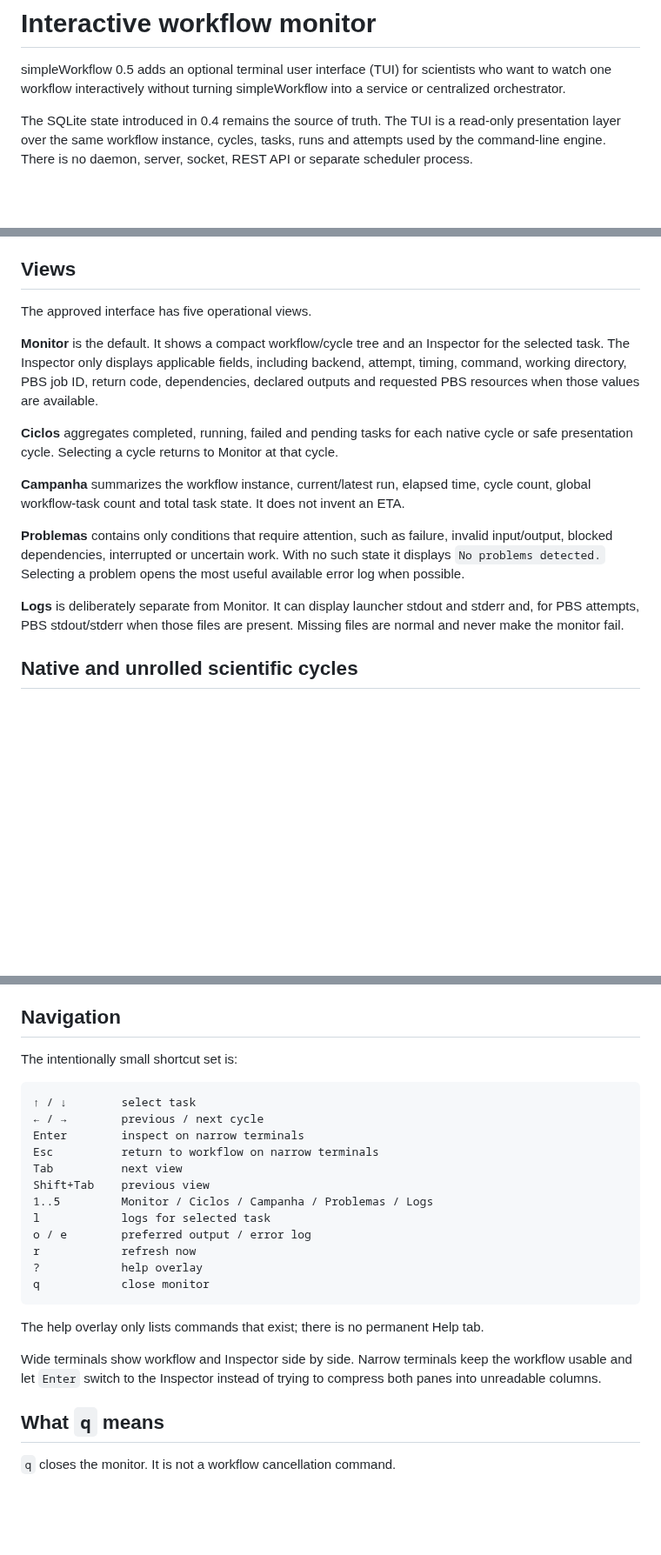
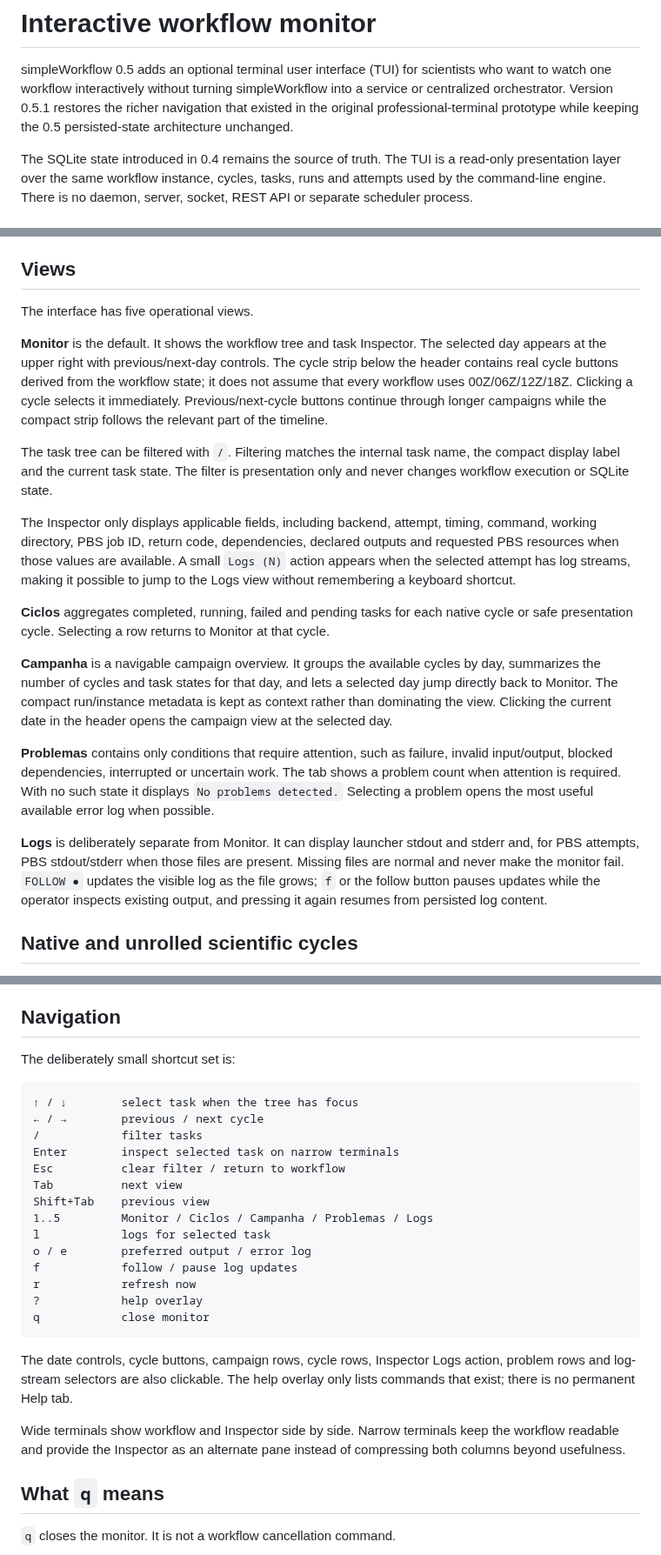
Before and after one commit to joaogerd/simpleWorkflow, a Markdown page: docs/interactive-monitor.md, 3 parts joined by grey strips. Shown at 87% size. Rendered like a GitHub page; blank space fills up the shorter version.

Commit message:
docs: document interactive campaign navigation

````diff
--- a/docs/interactive-monitor.md
+++ b/docs/interactive-monitor.md
@@ -2,7 +2,9 @@
 
 simpleWorkflow 0.5 adds an optional terminal user interface (TUI) for scientists
 who want to watch one workflow interactively without turning simpleWorkflow into
-a service or centralized orchestrator.
+a service or centralized orchestrator. Version 0.5.1 restores the richer
+navigation that existed in the original professional-terminal prototype while
+keeping the 0.5 persisted-state architecture unchanged.
 
 The SQLite state introduced in 0.4 remains the source of truth. The TUI is a
 read-only presentation layer over the same workflow instance, cycles, tasks,
@@ -105,30 +107,48 @@ scheduler independently of the workflow engine.
 
 ## Views
 
-The approved interface has five operational views.
+The interface has five operational views.
 
-**Monitor** is the default. It shows a compact workflow/cycle tree and an
-Inspector for the selected task. The Inspector only displays applicable fields,
-including backend, attempt, timing, command, working directory, PBS job ID,
-return code, dependencies, declared outputs and requested PBS resources when
-those values are available.
+**Monitor** is the default. It shows the workflow tree and task Inspector. The
+selected day appears at the upper right with previous/next-day controls. The
+cycle strip below the header contains real cycle buttons derived from the
+workflow state; it does not assume that every workflow uses 00Z/06Z/12Z/18Z.
+Clicking a cycle selects it immediately. Previous/next-cycle buttons continue
+through longer campaigns while the compact strip follows the relevant part of
+the timeline.
+
+The task tree can be filtered with `/`. Filtering matches the internal task name,
+the compact display label and the current task state. The filter is presentation
+only and never changes workflow execution or SQLite state.
+
+The Inspector only displays applicable fields, including backend, attempt,
+timing, command, working directory, PBS job ID, return code, dependencies,
+declared outputs and requested PBS resources when those values are available. A
+small `Logs (N)` action appears when the selected attempt has log streams, making
+it possible to jump to the Logs view without remembering a keyboard shortcut.
 
 **Ciclos** aggregates completed, running, failed and pending tasks for each
-native cycle or safe presentation cycle. Selecting a cycle returns to Monitor at
+native cycle or safe presentation cycle. Selecting a row returns to Monitor at
 that cycle.
 
-**Campanha** summarizes the workflow instance, current/latest run, elapsed time,
-cycle count, global workflow-task count and total task state. It does not invent
-an ETA.
+**Campanha** is a navigable campaign overview. It groups the available cycles by
+day, summarizes the number of cycles and task states for that day, and lets a
+selected day jump directly back to Monitor. The compact run/instance metadata is
+kept as context rather than dominating the view. Clicking the current date in
+the header opens the campaign view at the selected day.
 
 **Problemas** contains only conditions that require attention, such as failure,
-invalid input/output, blocked dependencies, interrupted or uncertain work. With
-no such state it displays `No problems detected.` Selecting a problem opens the
-most useful available error log when possible.
+invalid input/output, blocked dependencies, interrupted or uncertain work. The
+tab shows a problem count when attention is required. With no such state it
+displays `No problems detected.` Selecting a problem opens the most useful
+available error log when possible.
 
 **Logs** is deliberately separate from Monitor. It can display launcher stdout
 and stderr and, for PBS attempts, PBS stdout/stderr when those files are present.
-Missing files are normal and never make the monitor fail.
+Missing files are normal and never make the monitor fail. `FOLLOW ●` updates the
+visible log as the file grows; `f` or the follow button pauses updates while the
+operator inspects existing output, and pressing it again resumes from persisted
+log content.
 
 ## Native and unrolled scientific cycles
 
@@ -170,28 +190,32 @@ and no dependency is changed by the monitor.
 
 ## Navigation
 
-The intentionally small shortcut set is:
+The deliberately small shortcut set is:
 
 ```text
-↑ / ↓        select task
+↑ / ↓        select task when the tree has focus
 ← / →        previous / next cycle
-Enter        inspect on narrow terminals
-Esc          return to workflow on narrow terminals
+/            filter tasks
+Enter        inspect selected task on narrow terminals
+Esc          clear filter / return to workflow
 Tab          next view
 Shift+Tab    previous view
 1..5         Monitor / Ciclos / Campanha / Problemas / Logs
 l            logs for selected task
 o / e        preferred output / error log
+f            follow / pause log updates
 r            refresh now
 ?            help overlay
 q            close monitor
 ```
 
-The help overlay only lists commands that exist; there is no permanent Help tab.
+The date controls, cycle buttons, campaign rows, cycle rows, Inspector Logs
+action, problem rows and log-stream selectors are also clickable. The help
+overlay only lists commands that exist; there is no permanent Help tab.
 
 Wide terminals show workflow and Inspector side by side. Narrow terminals keep
-the workflow usable and let `Enter` switch to the Inspector instead of trying to
-compress both panes into unreadable columns.
+the workflow readable and provide the Inspector as an alternate pane instead of
+compressing both columns beyond usefulness.
 
 ## What `q` means
 
````
